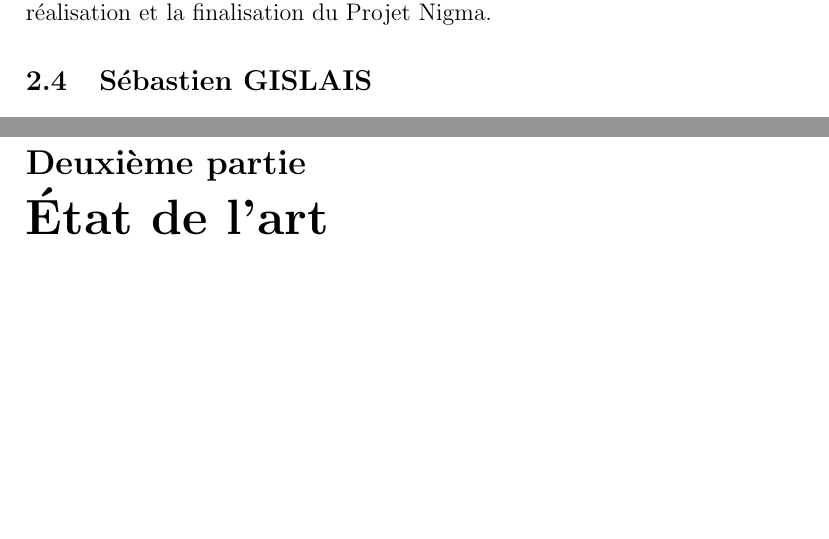
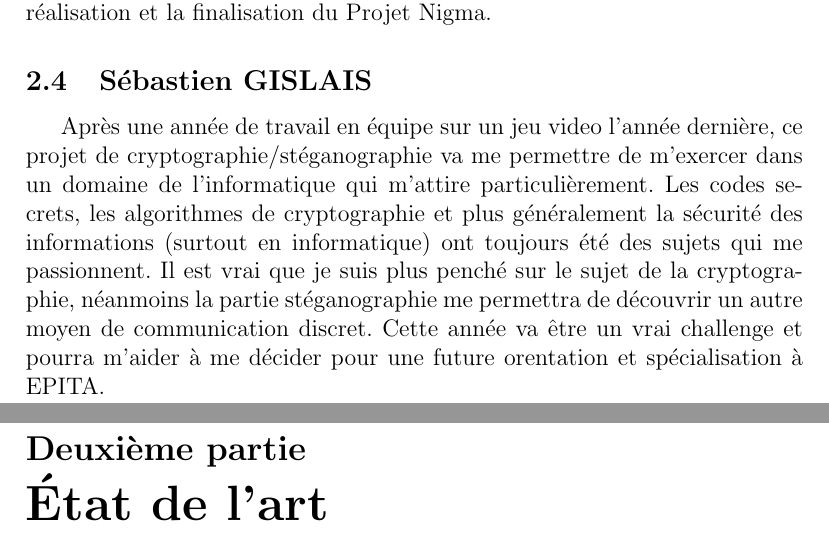
Before and after one commit to sillage/projetnigma, a LaTeX document (Cahier des charges/Cahier des charges.tex): two parts of pages 4 and 5 of 19, joined at a grey line, cut so that both start at the same text, the shorter picture padded with empty space. Compiled offline with pdfLaTeX.

Commit message:
ajout de la partie de Seb

```diff
--- a/Cahier des charges/Cahier des charges.tex
+++ b/Cahier des charges/Cahier des charges.tex
@@ -47,6 +47,8 @@ Je suis un simple subalterne au sein de la Crypteam et ainsi je ne suis soumis
 J’attends beaucoup de ce projet (plus sérieux que son prédécesseur) car l’expérience que nous avons acquise en programmation et en travail de groupe lors de l’année dernière nous permettra de pousser encore plus loin la réalisation et la finalisation du Projet Nigma.
 
 \subsection{Sébastien GISLAIS}
+
+Après une année de travail en équipe sur un jeu video l'année dernière, ce projet de cryptographie/stéganographie va me permettre de m'exercer dans un domaine de l'informatique qui m'attire particulièrement. Les codes secrets, les algorithmes de cryptographie et plus généralement la sécurité des informations (surtout en informatique) ont toujours été des sujets qui me passionnent. Il est vrai que je suis plus penché sur le sujet de la cryptographie, néanmoins la partie stéganographie me permettra de découvrir un autre moyen de communication discret. Cette année va être un vrai challenge et pourra m'aider à me décider pour une future orentation et spécialisation à EPITA.
 
 \newpage
 
```
Also changed, not shown: Cahier des charges/Cahier des charges.pdf.
